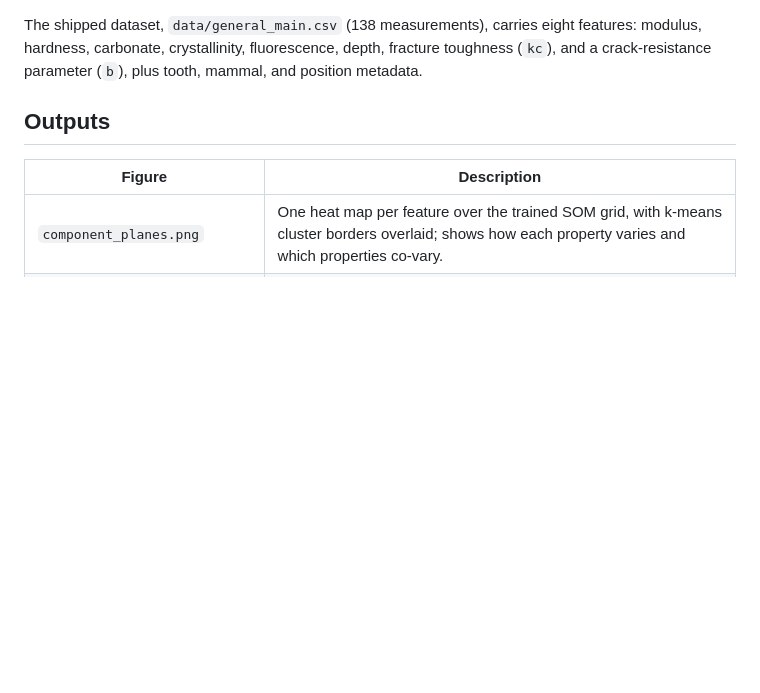
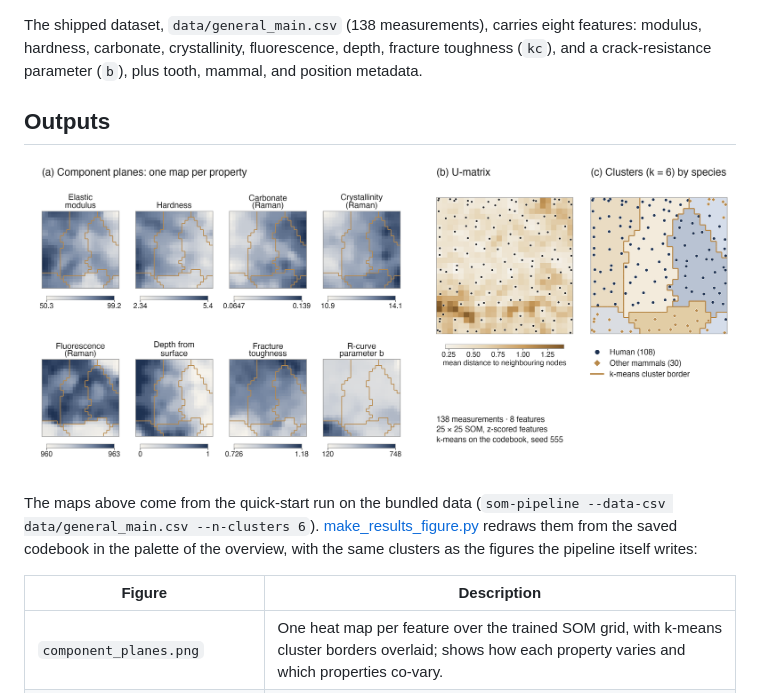
Before and after one commit to crentb/som-multimodal-datareduction, a Markdown page: README.md, the part around the change. GitHub-like rendering; pictures changed too: docs/figures/som_results.png (added); blank space fills up the shorter version.

Commit message:
Show the pipeline's results on the bundled data in the README
- Add a three-panel results figure to the Outputs section: component
  planes with the k-means cluster borders, the U-matrix with every
  measurement on its best-matching node, and the clusters by species
  group, rendered from the quick-start run's trained codebook in the
  palette of the overview and the CLI's map orientation.
- docs/figures/src/make_results_figure.py reuses the package's own load,
  SOM-rebuild and k-means calls, so the clusters match the figures the
  pipeline writes.

```diff
--- a/README.md
+++ b/README.md
@@ -19,6 +19,10 @@ A reproducible command-line pipeline, and the packaged version of the analysis b
 The shipped dataset, `data/general_main.csv` (138 measurements), carries eight features: modulus, hardness, carbonate, crystallinity, fluorescence, depth, fracture toughness (`kc`), and a crack-resistance parameter (`b`), plus tooth, mammal, and position metadata.
 
 ## Outputs
+
+![Results on the bundled enamel dataset: (a) component planes of the eight properties over the trained 25 by 25 map, with the k-means cluster borders in gold; (b) the U-matrix, with every measurement on its best-matching node; (c) the six k-means clusters, with measurements marked as human (108) or other mammals (30)](https://raw.githubusercontent.com/crentb/som-multimodal-datareduction/main/docs/figures/som_results.png)
+
+The maps above come from the quick-start run on the bundled data (`som-pipeline --data-csv data/general_main.csv --n-clusters 6`). [make_results_figure.py](https://github.com/crentb/som-multimodal-datareduction/blob/main/docs/figures/src/make_results_figure.py) redraws them from the saved codebook in the palette of the overview, with the same clusters as the figures the pipeline itself writes:
 
 | Figure | Description |
 |--------|-------------|
```
Also changed, not shown: 1 other file.
